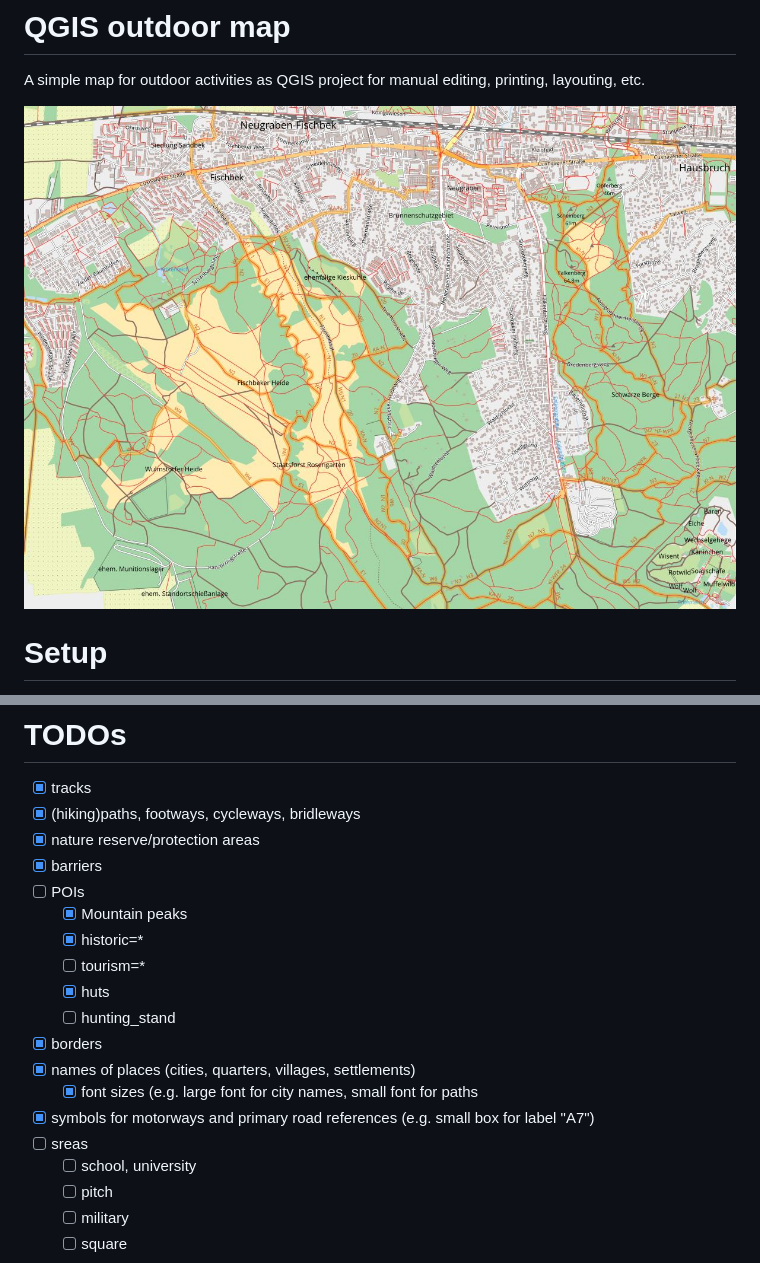
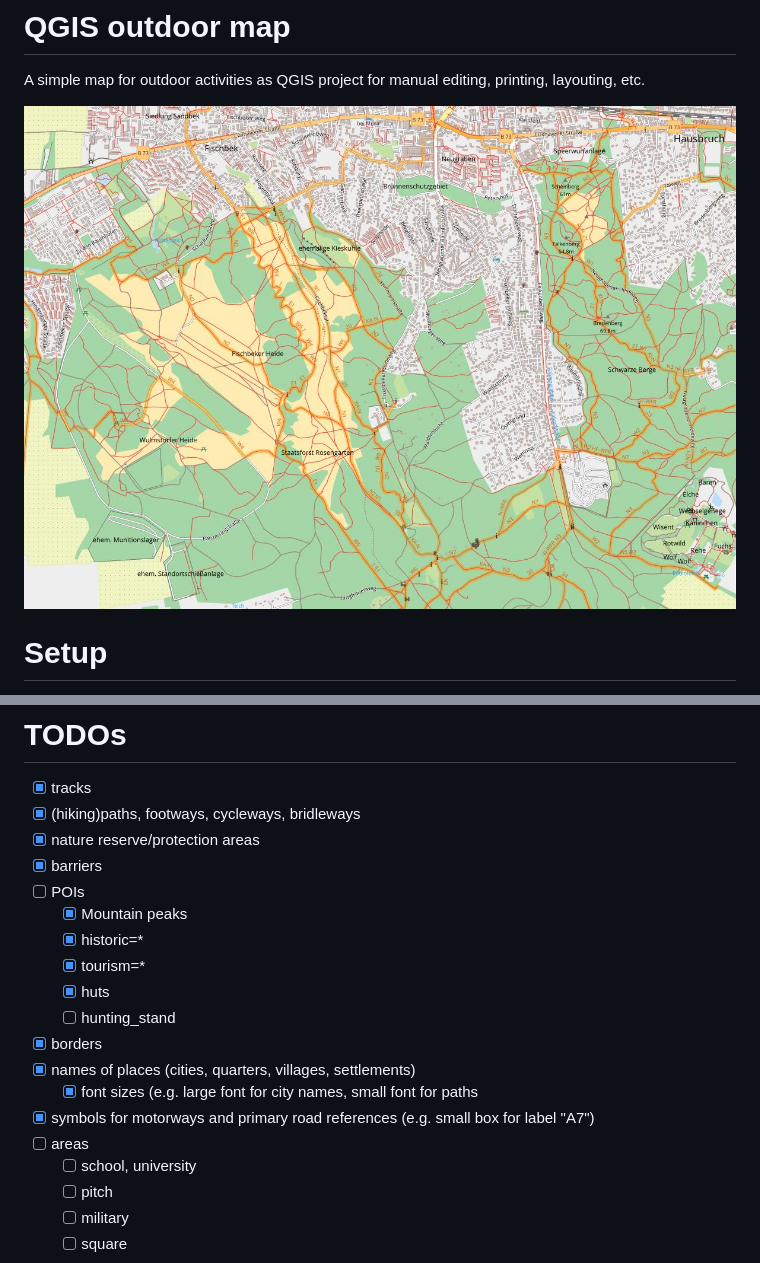
Before and after one commit to hauke96/qgis-outdoor-map, a Markdown page: README.md, 2 parts joined by grey strips. Drawn GitHub-style; pictures changed too: example-hiking-map.jpg.

Commit message:
Add hotels, hostels and minor POI changes

```diff
--- a/README.md
+++ b/README.md
@@ -90,14 +90,14 @@ For example do all normal roads have the 200 saturation and all tunnel roads the
 * [ ] POIs
   * [x] Mountain peaks
   * [x] historic=*
-  * [ ] tourism=*
+  * [x] tourism=*
   * [x] huts
   * [ ] hunting_stand
 * [x] borders
 * [x] names of places (cities, quarters, villages, settlements)
   * [x] font sizes (e.g. large font for city names, small font for paths
 * [x] symbols for motorways and primary road references (e.g. small box for label "A7")
-* [ ] sreas
+* [ ] areas
   * [ ] school, university
   * [ ] pitch
   * [ ] military
```
Also changed, not shown: 1 other file.
